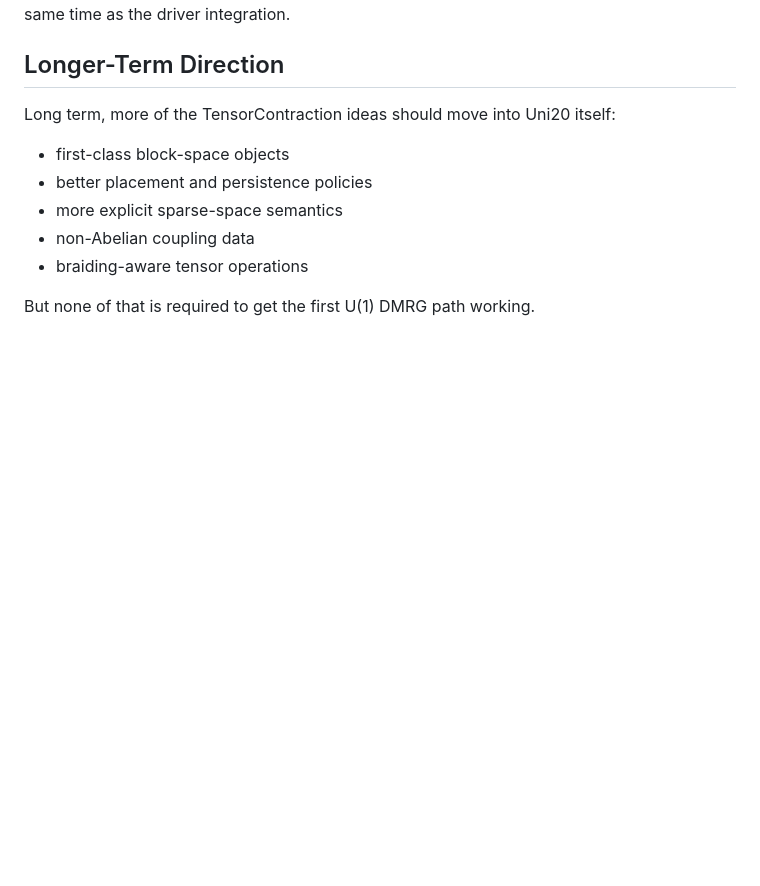
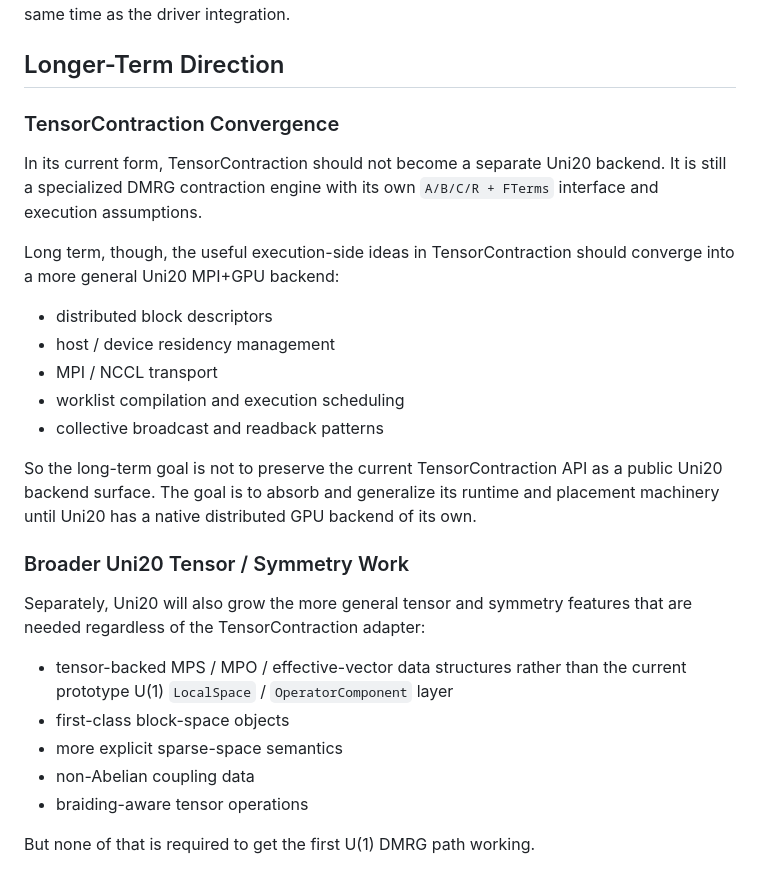
Before and after one commit to ianmccul/uni20, a Markdown page: integration.md, the part around the change. GitHub-like rendering; blank space fills up the shorter version.

Commit message:
dmrg: clarify TensorContraction convergence plan

```diff
--- a/integration.md
+++ b/integration.md
@@ -275,10 +275,34 @@ redesigning placement at the same time as the driver integration.
 
 ## Longer-Term Direction
 
-Long term, more of the TensorContraction ideas should move into Uni20 itself:
+### TensorContraction Convergence
 
+In its current form, TensorContraction should not become a separate Uni20
+backend. It is still a specialized DMRG contraction engine with its own
+`A/B/C/R + FTerms` interface and execution assumptions.
+
+Long term, though, the useful execution-side ideas in TensorContraction should
+converge into a more general Uni20 MPI+GPU backend:
+
+- distributed block descriptors
+- host / device residency management
+- MPI / NCCL transport
+- worklist compilation and execution scheduling
+- collective broadcast and readback patterns
+
+So the long-term goal is not to preserve the current TensorContraction API as a
+public Uni20 backend surface. The goal is to absorb and generalize its runtime
+and placement machinery until Uni20 has a native distributed GPU backend of its
+own.
+
+### Broader Uni20 Tensor / Symmetry Work
+
+Separately, Uni20 will also grow the more general tensor and symmetry features
+that are needed regardless of the TensorContraction adapter:
+
+- tensor-backed MPS / MPO / effective-vector data structures rather than the
+  current prototype U(1) `LocalSpace` / `OperatorComponent` layer
 - first-class block-space objects
-- better placement and persistence policies
 - more explicit sparse-space semantics
 - non-Abelian coupling data
 - braiding-aware tensor operations
```
